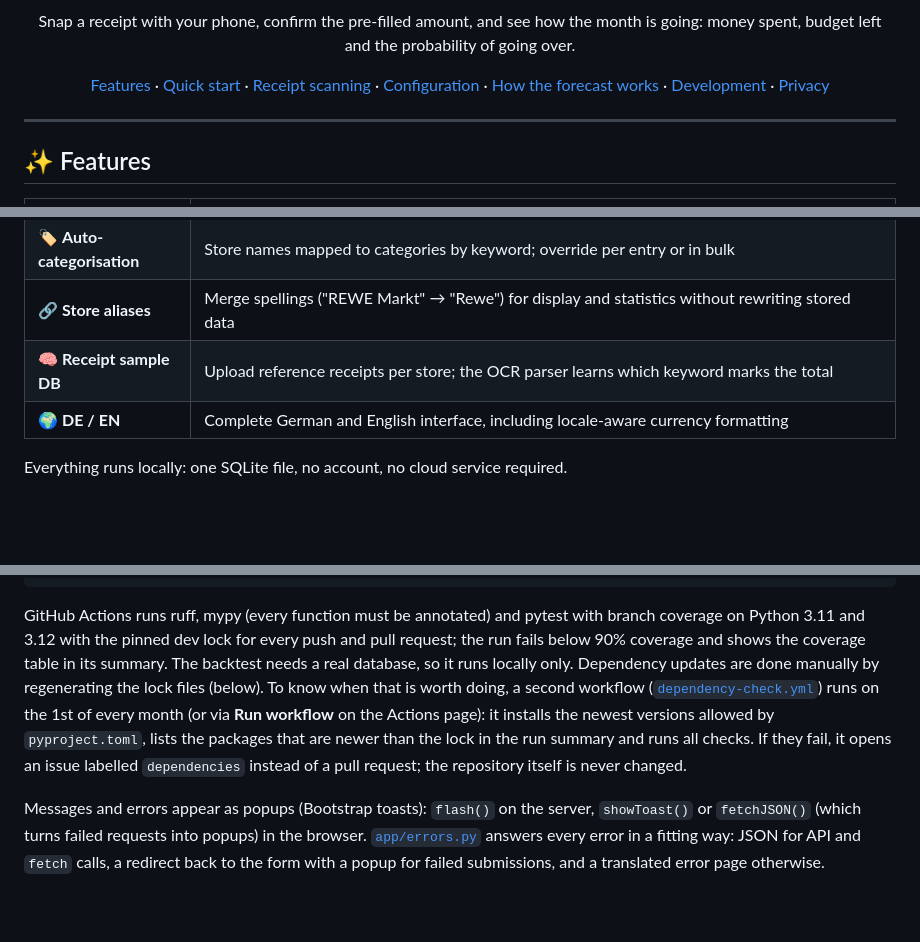
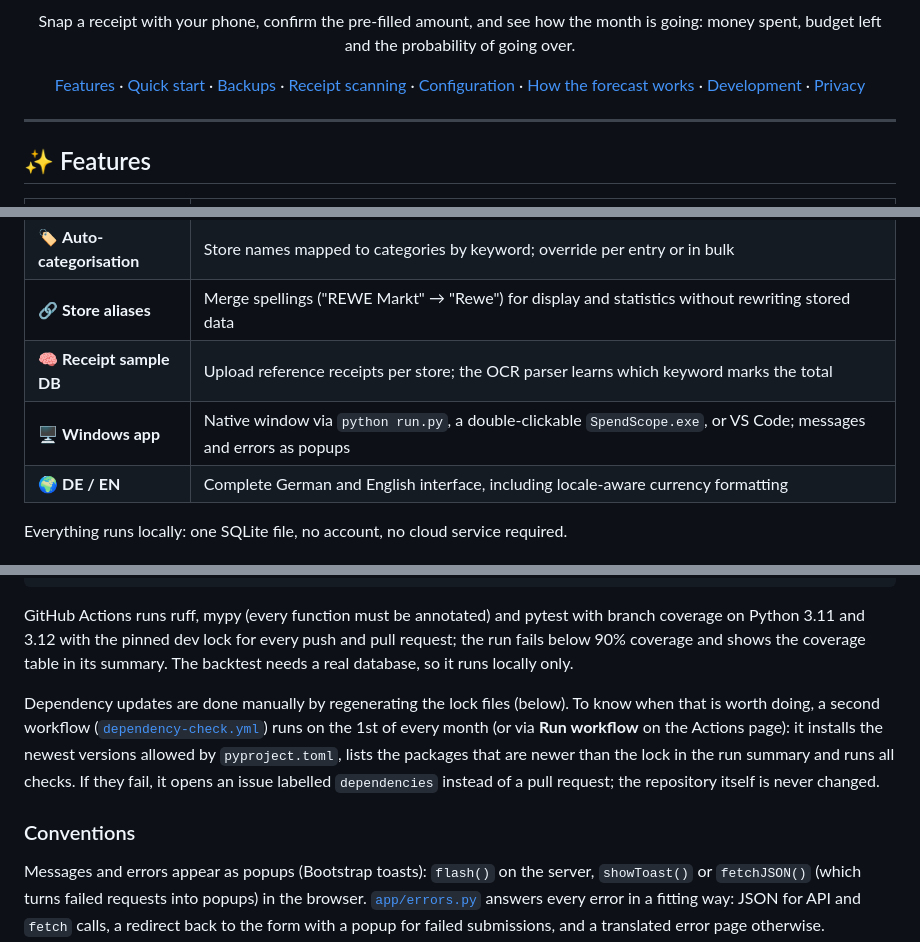
Before and after one commit to ChristianAbele02/SpendScope, a Markdown page: README.md, 3 parts joined by grey strips. GitHub-like rendering; blank space fills up the shorter version.

```diff
--- a/README.md
+++ b/README.md
@@ -16,6 +16,7 @@ money spent, budget left and the probability of going over.
 
 [Features](#-features) ·
 [Quick start](#-quick-start) ·
+[Backups](#backups) ·
 [Receipt scanning](#-receipt-scanning) ·
 [Configuration](#%EF%B8%8F-configuration) ·
 [How the forecast works](#-how-the-forecast-works) ·
@@ -40,6 +41,7 @@ money spent, budget left and the probability of going over.
 | 🏷️ **Auto-categorisation** | Store names mapped to categories by keyword; override per entry or in bulk |
 | 🔗 **Store aliases** | Merge spellings ("REWE Markt" → "Rewe") for display and statistics without rewriting stored data |
 | 🧠 **Receipt sample DB** | Upload reference receipts per store; the OCR parser learns which keyword marks the total |
+| 🖥️ **Windows app** | Native window via `python run.py`, a double-clickable `SpendScope.exe`, or VS Code; messages and errors as popups |
 | 🌍 **DE / EN** | Complete German and English interface, including locale-aware currency formatting |
 
 Everything runs locally: one SQLite file, no account, no cloud service required.
@@ -352,13 +359,17 @@ python scripts\backtest_forecast.py   # score the forecast on past periods (read
 
 GitHub Actions runs ruff, mypy (every function must be annotated) and pytest with branch coverage
 on Python 3.11 and 3.12 with the pinned dev lock for every push and pull request; the run fails
-below 90% coverage and shows the coverage table in its summary. The backtest needs a real database, so it runs locally only.
+below 90% coverage and shows the coverage table in its summary. The backtest needs a real
+database, so it runs locally only.
+
 Dependency updates are done manually by regenerating the lock files (below). To know when that
 is worth doing, a second workflow ([`dependency-check.yml`](.github/workflows/dependency-check.yml))
 runs on the 1st of every month (or via **Run workflow** on the Actions page): it installs the newest
 versions allowed by `pyproject.toml`, lists the packages that are newer than the lock in the run
 summary and runs all checks. If they fail, it opens an issue labelled `dependencies` instead of a
 pull request; the repository itself is never changed.
+
+### Conventions
 
 Messages and errors appear as popups (Bootstrap toasts): `flash()` on the server, `showToast()`
 or `fetchJSON()` (which turns failed requests into popups) in the browser. [`app/errors.py`](app/errors.py)
```
Also changed, not shown: other parts of README.md (+13 -8 lines).
